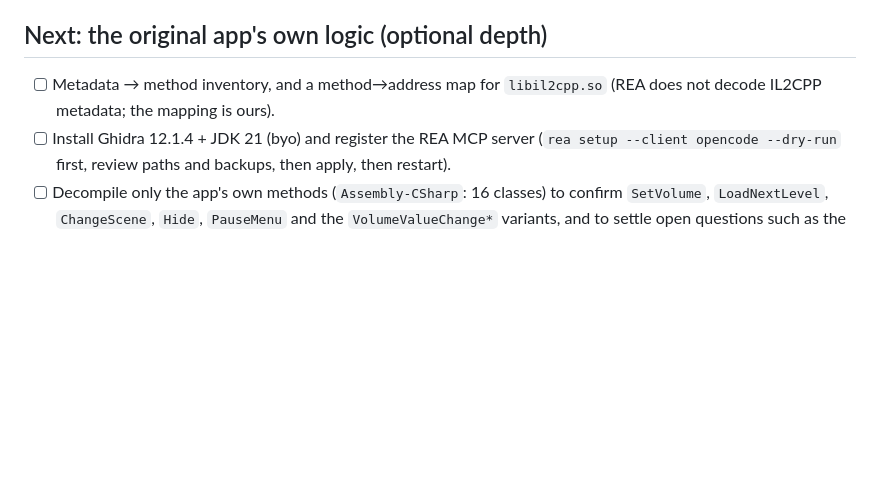
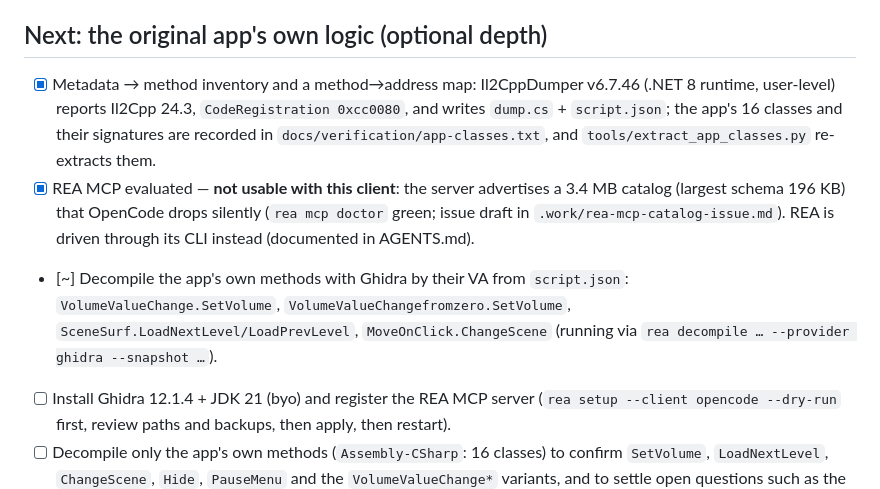
Before and after one commit to Pich78/web_batapp, a Markdown page: docs/PLAN.md, the part around the change. Drawn GitHub-style; blank space fills up the shorter version.

Commit message:
docs(plan): record the metadata map, the REA MCP limit, and the Ghidra pass
Il2CppDumper gives the method inventory and addresses; the REA MCP server is
unusable with this client because its catalog exceeds the client's schema limits,
so native analysis runs through the REA CLI. The Ghidra decompilation of the
mixer and navigation methods is in flight.

```diff
--- a/docs/PLAN.md
+++ b/docs/PLAN.md
@@ -81,8 +81,19 @@ Status legend: `[x]` done and verified · `[~]` in progress · `[ ]` not started
 
 ## Next: the original app's own logic (optional depth)
 
-- [ ] Metadata → method inventory, and a method→address map for
-      `libil2cpp.so` (REA does not decode IL2CPP metadata; the mapping is ours).
+- [x] Metadata → method inventory and a method→address map: Il2CppDumper v6.7.46
+      (.NET 8 runtime, user-level) reports Il2Cpp 24.3, `CodeRegistration 0xcc0080`,
+      and writes `dump.cs` + `script.json`; the app's 16 classes and their
+      signatures are recorded in `docs/verification/app-classes.txt`, and
+      `tools/extract_app_classes.py` re-extracts them.
+- [x] REA MCP evaluated — **not usable with this client**: the server advertises a
+      3.4 MB catalog (largest schema 196 KB) that OpenCode drops silently
+      (`rea mcp doctor` green; issue draft in `.work/rea-mcp-catalog-issue.md`).
+      REA is driven through its CLI instead (documented in AGENTS.md).
+- [~] Decompile the app's own methods with Ghidra by their VA from `script.json`:
+      `VolumeValueChange.SetVolume`, `VolumeValueChangefromzero.SetVolume`,
+      `SceneSurf.LoadNextLevel/LoadPrevLevel`, `MoveOnClick.ChangeScene`
+      (running via `rea decompile … --provider ghidra --snapshot …`).
 - [ ] Install Ghidra 12.1.4 + JDK 21 (byo) and register the REA MCP server
       (`rea setup --client opencode --dry-run` first, review paths and backups,
       then apply, then restart).
```
